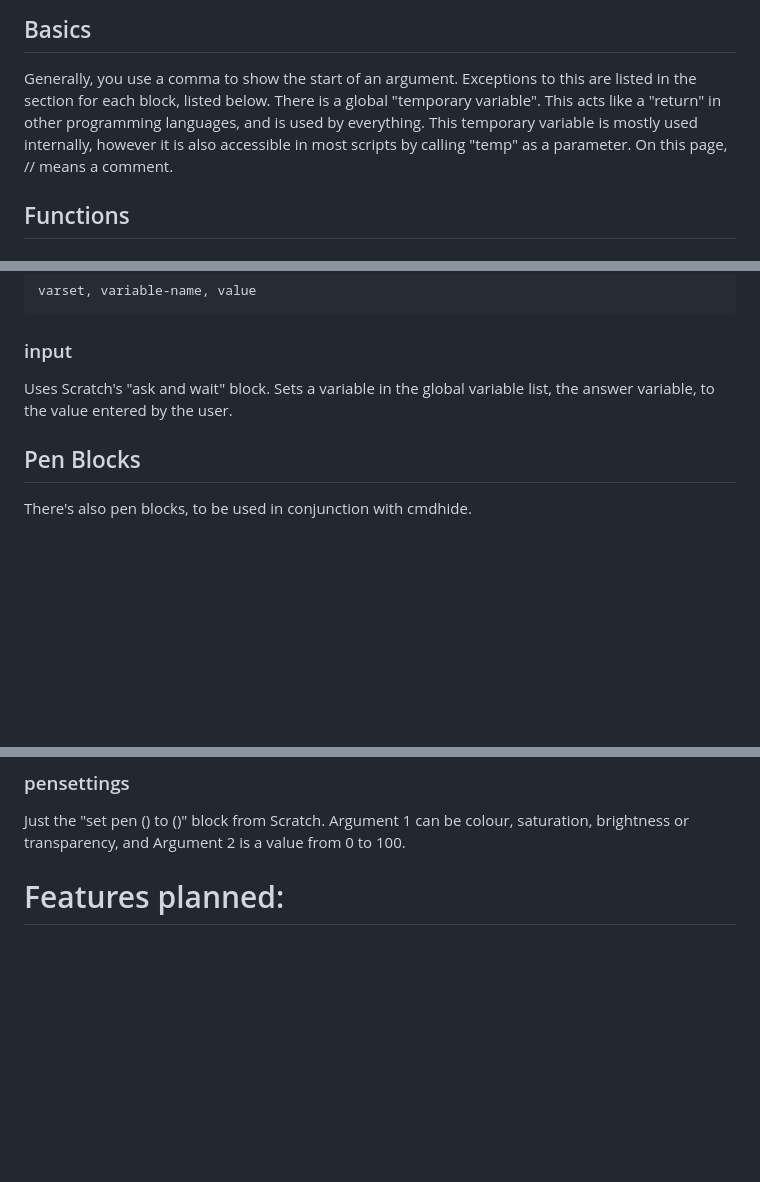
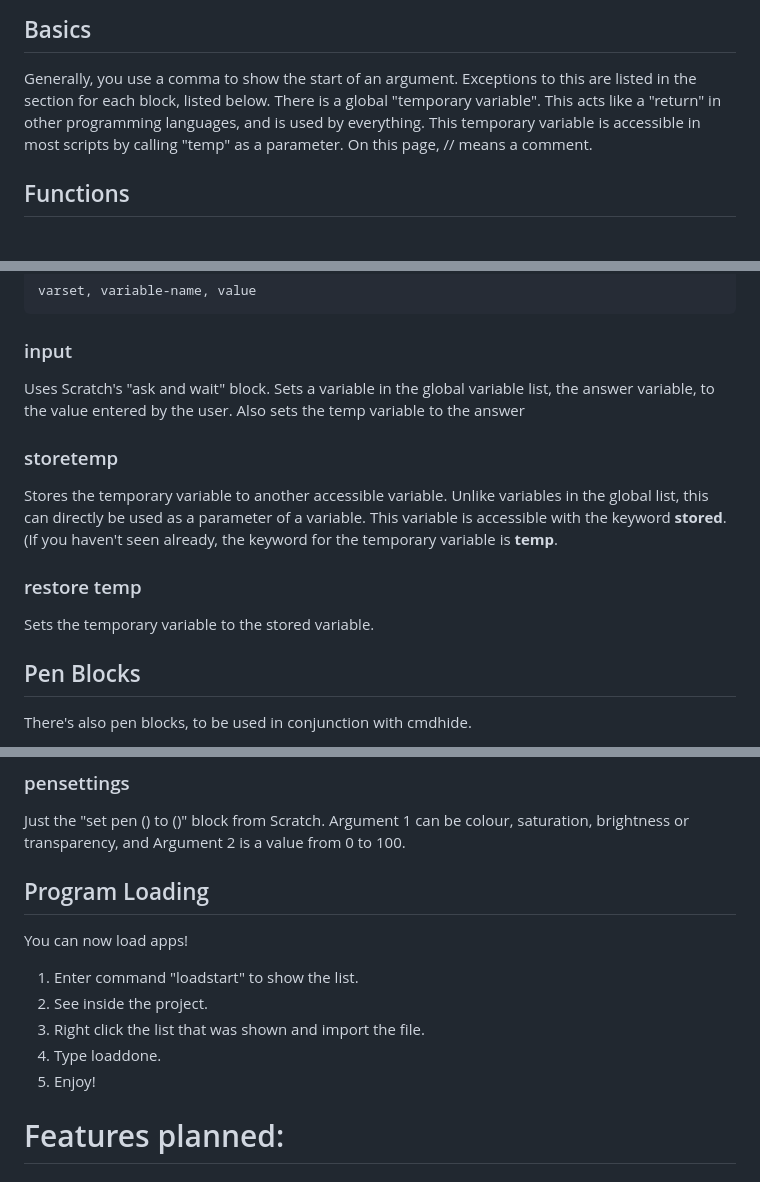
Before and after one commit to EngineerRunner/EngineerRunner.github.io, a Markdown page: itch-script.md, 3 parts joined by grey strips. GitHub-like rendering; blank space fills up the shorter version.

```diff
--- a/itch-script.md
+++ b/itch-script.md
@@ -8,7 +8,7 @@ This page has all the syntax you'll need to use it.
 ## Basics
 
 Generally, you use a comma to show the start of an argument. Exceptions to this are listed in the section for each block, listed below.
-There is a global "temporary variable". This acts like a "return" in other programming languages, and is used by everything. This temporary variable is mostly used internally, however it is also accessible in most scripts by calling "temp" as a parameter.
+There is a global "temporary variable". This acts like a "return" in other programming languages, and is used by everything. This temporary variable is accessible in most scripts by calling "temp" as a parameter.
 On this page, // means a comment.
 
 ## Functions
@@ -86,8 +87,13 @@ Usage:
     varset, variable-name, value
 
 ### input
-Uses Scratch's "ask and wait" block. Sets a variable in the global variable list, the answer variable, to the value entered by the user.
+Uses Scratch's "ask and wait" block. Sets a variable in the global variable list, the answer variable, to the value entered by the user. Also sets the temp variable to the answer
 
+### storetemp
+Stores the temporary variable to another accessible variable. Unlike variables in the global list, this can directly be used as a parameter of a variable. This variable is accessible with the keyword **stored**. (If you haven't seen already, the keyword for the temporary variable is **temp**.
+
+### restore temp
+Sets the temporary variable to the stored variable.
 ## Pen Blocks
 
 There's also pen blocks, to be used in conjunction with cmdhide.
@@ -109,7 +115,14 @@ Same as pentox, but for a Y coordinate.
 Same as pentox/pentoy, but does both at once. Argument 1 is X, Argument 2 is Y.
 ### pensettings
 Just the "set pen () to ()" block from Scratch. Argument 1 can be colour, saturation, brightness or transparency, and Argument 2 is a value from 0 to 100.
+## Program Loading
+You can now load apps!
 
+ 1. Enter command "loadstart" to show the list.
+ 2. See inside the project.
+ 3. Right click the list that was shown and import the file.
+ 4. Type loaddone.
+ 5. Enjoy!
 # Features planned:
 ## More extensions
 Sound (using the music extension), Online, and more.
```
Also changed, not shown: other parts of itch-script.md (+3 -3 lines).
